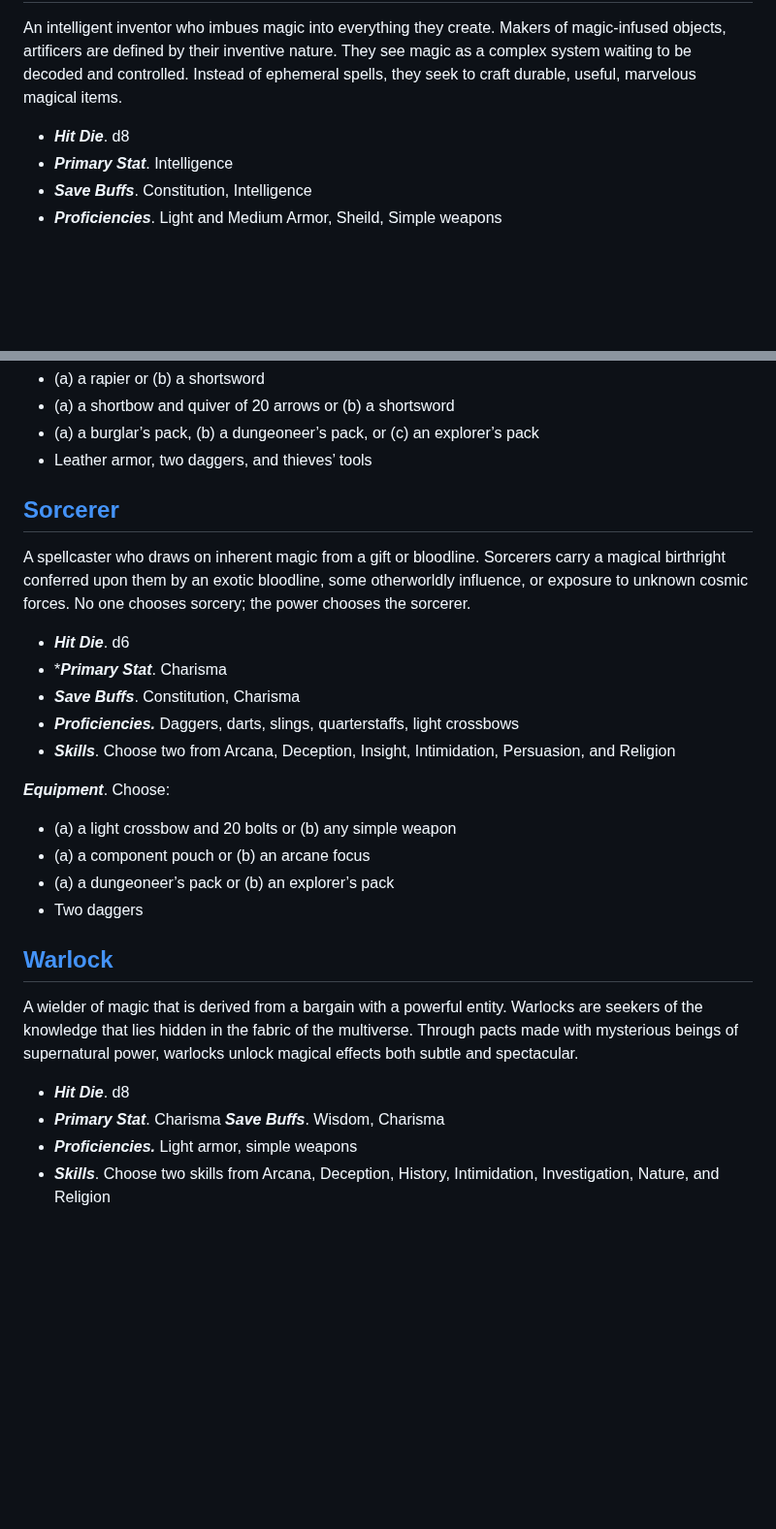
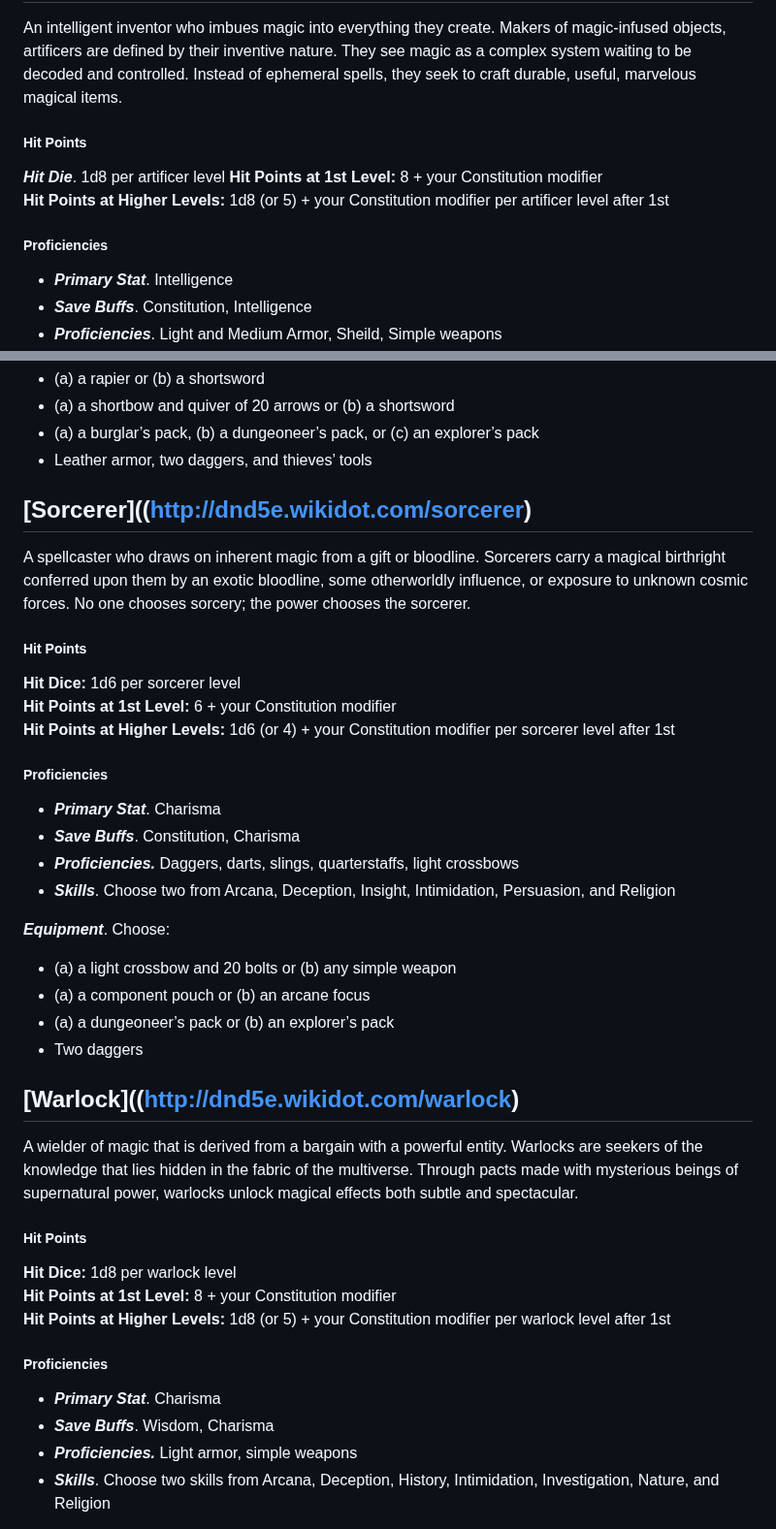
Before and after one commit to OttCS/Portable-DnD, a Markdown page: Classes.md, 2 parts joined by grey strips. Shown at 97% size. Rendered like a GitHub page; blank space fills up the shorter version.

```diff
--- a/Classes.md
+++ b/Classes.md
@@ -7,6 +7,11 @@ Your character can utilize their skills in any number of unique ways. The hit di
 An intelligent inventor who imbues magic into everything they create. Makers of magic-infused objects, artificers are defined by their inventive nature. They see magic as a complex system waiting to be decoded and controlled. Instead of ephemeral spells, they seek to craft durable, useful, marvelous magical items.
 
-* _**Hit Die**_. d8
+##### Hit Points
+_**Hit Die**_. 1d8 per artificer level
+**Hit Points at 1st Level:** 8 + your Constitution modifier
+**Hit Points at Higher Levels:** 1d8 (or 5) + your Constitution modifier per artificer level after 1st
+
+##### Proficiencies
 * _**Primary Stat**_. Intelligence
 * _**Save Buffs**_. Constitution, Intelligence
 * _**Proficiencies**_. Light and Medium Armor, Sheild, Simple weapons
@@ -149,11 +203,16 @@ _**Equipment**_. Choose:
 -   (a) a burglar’s pack, (b) a dungeoneer’s pack, or (c) an explorer’s pack
 -   Leather armor, two daggers, and thieves’ tools
 
-## [Sorcerer](https://www.dndbeyond.com/sources/basic-rules/classes#Sorcerer)
+## [Sorcerer]((http://dnd5e.wikidot.com/sorcerer)
 A spellcaster who draws on inherent magic from a gift or bloodline. Sorcerers carry a magical birthright conferred upon them by an exotic bloodline, some otherworldly influence, or exposure to unknown cosmic forces. No one chooses sorcery; the power chooses the sorcerer.
 
-* _**Hit Die**_. d6
-* *_**Primary Stat**_. Charisma
+##### Hit Points
+**Hit Dice:** 1d6 per sorcerer level
+**Hit Points at 1st Level:** 6 + your Constitution modifier
+**Hit Points at Higher Levels:** 1d6 (or 4) + your Constitution modifier per sorcerer level after 1st
+
+##### Proficiencies
+* _**Primary Stat**_. Charisma
 * _**Save Buffs**_. Constitution, Charisma
 * _**Proficiencies.**_ Daggers, darts, slings, quarterstaffs, light crossbows
 * _**Skills**_. Choose two from Arcana, Deception, Insight, Intimidation, Persuasion, and Religion
@@ -164,11 +223,17 @@ _**Equipment**_. Choose:
 -   (a) a dungeoneer’s pack or (b) an explorer’s pack
 -   Two daggers
 
-## [Warlock](https://www.dndbeyond.com/sources/basic-rules/classes#Warlock)
+## [Warlock]((http://dnd5e.wikidot.com/warlock)
 A wielder of magic that is derived from a bargain with a powerful entity. Warlocks are seekers of the knowledge that lies hidden in the fabric of the multiverse. Through pacts made with mysterious beings of supernatural power, warlocks unlock magical effects both subtle and spectacular.
 
-* _**Hit Die**_. d8
-* _**Primary Stat**_. Charisma _**Save Buffs**_. Wisdom, Charisma
+##### Hit Points
+**Hit Dice:** 1d8 per warlock level
+**Hit Points at 1st Level:** 8 + your Constitution modifier
+**Hit Points at Higher Levels:** 1d8 (or 5) + your Constitution modifier per warlock level after 1st
+
+##### Proficiencies
+* _**Primary Stat**_. Charisma
+* _**Save Buffs**_. Wisdom, Charisma
 * _**Proficiencies.**_ Light armor, simple weapons
 * _**Skills**_. Choose two skills from Arcana, Deception, History, Intimidation, Investigation, Nature, and Religion
 
```
Also changed, not shown: other parts of Classes.md (+75 -21 lines), Info/Resting.md (+1 -0 lines).
